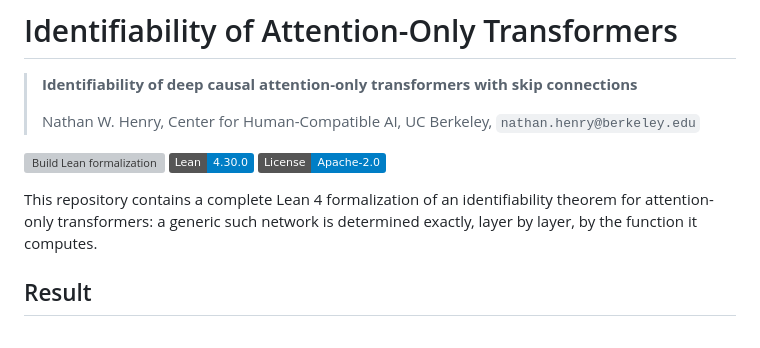
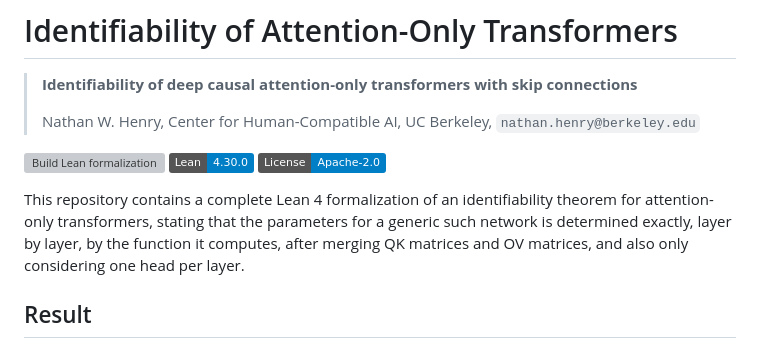
Before and after one commit to nathanwhenry1/attention_only_transformer_identifiability, a Markdown page: README.md, the part around the change. Drawn GitHub-style; badges without logos; grey boxes are pictures that could not be loaded.

```diff
--- a/README.md
+++ b/README.md
@@ -9,8 +9,8 @@
 [![License: Apache-2.0](https://img.shields.io/badge/License-Apache--2.0-blue.svg)](LICENSE)
 
 This repository contains a complete Lean 4 formalization of an identifiability theorem
-for attention-only transformers: a generic such network is determined exactly, layer by
-layer, by the function it computes.
+for attention-only transformers, stating that the parameters for a generic such network is determined exactly, layer by
+layer, by the function it computes, after merging QK matrices and OV matrices, and also only considering one head per layer.
 
 ## Result
 
```
